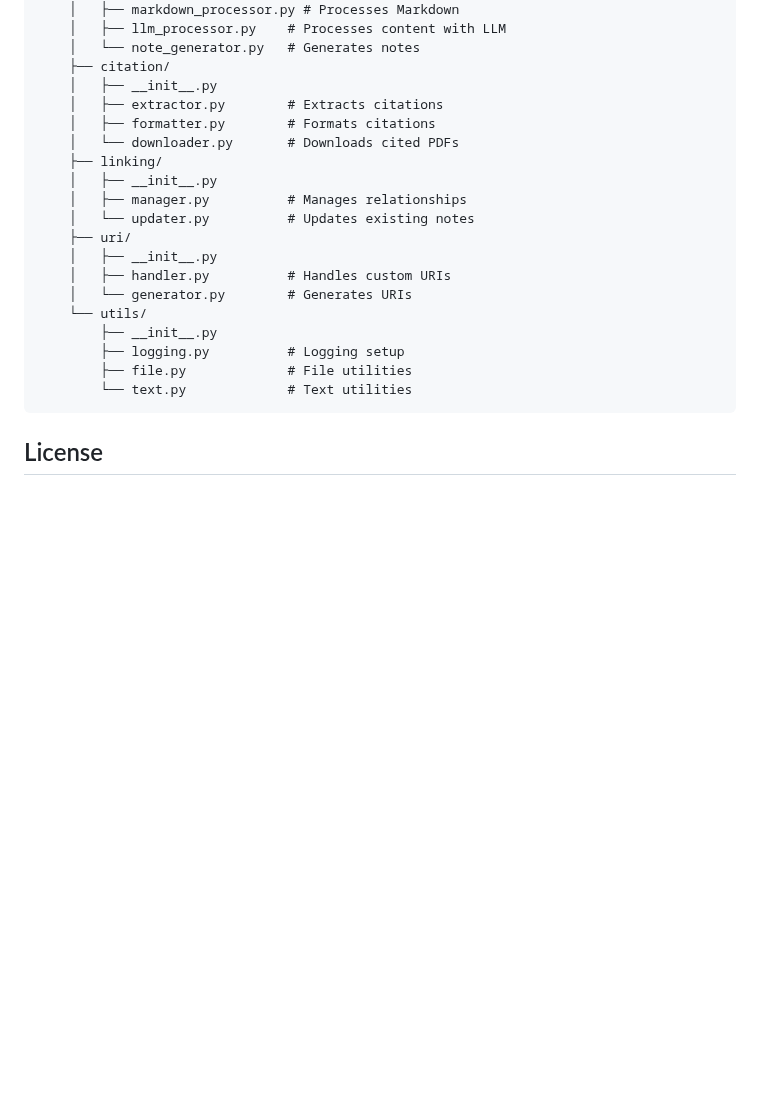
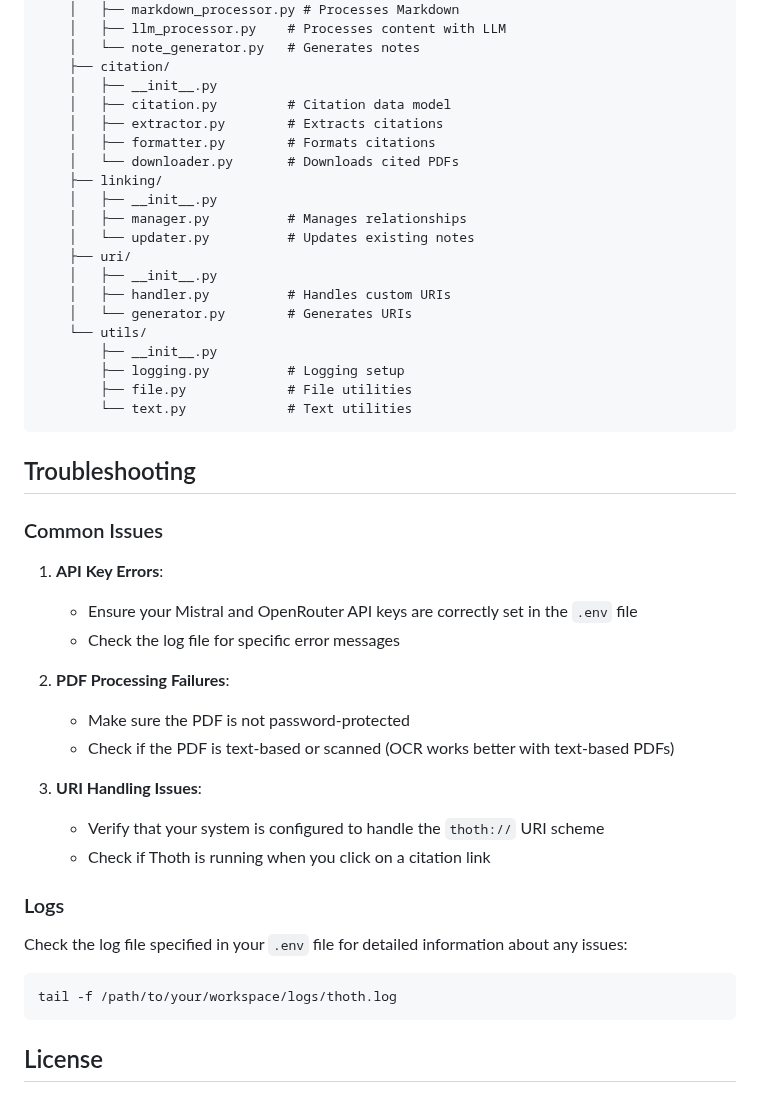
Before and after one commit to acertainKnight/project-thoth, a Markdown page: README.md, the part around one of its changes. Rendered like a GitHub page; blank space fills up the shorter version.

````diff
--- a/README.md
+++ b/README.md
@@ -106,6 +189,7 @@ thoth/
     │   └── note_generator.py   # Generates notes
     ├── citation/
     │   ├── __init__.py
+    │   ├── citation.py         # Citation data model
     │   ├── extractor.py        # Extracts citations
     │   ├── formatter.py        # Formats citations
     │   └── downloader.py       # Downloads cited PDFs
@@ -124,6 +208,30 @@ thoth/
         └── text.py             # Text utilities
 ```
 
+## Troubleshooting
+
+### Common Issues
+
+1. **API Key Errors**:
+   - Ensure your Mistral and OpenRouter API keys are correctly set in the `.env` file
+   - Check the log file for specific error messages
+
+2. **PDF Processing Failures**:
+   - Make sure the PDF is not password-protected
+   - Check if the PDF is text-based or scanned (OCR works better with text-based PDFs)
+
+3. **URI Handling Issues**:
+   - Verify that your system is configured to handle the `thoth://` URI scheme
+   - Check if Thoth is running when you click on a citation link
+
+### Logs
+
+Check the log file specified in your `.env` file for detailed information about any issues:
+
+```bash
+tail -f /path/to/your/workspace/logs/thoth.log
+```
+
 ## License
 
 MIT
````
Also changed, not shown: other parts of README.md (+93 -10 lines).
